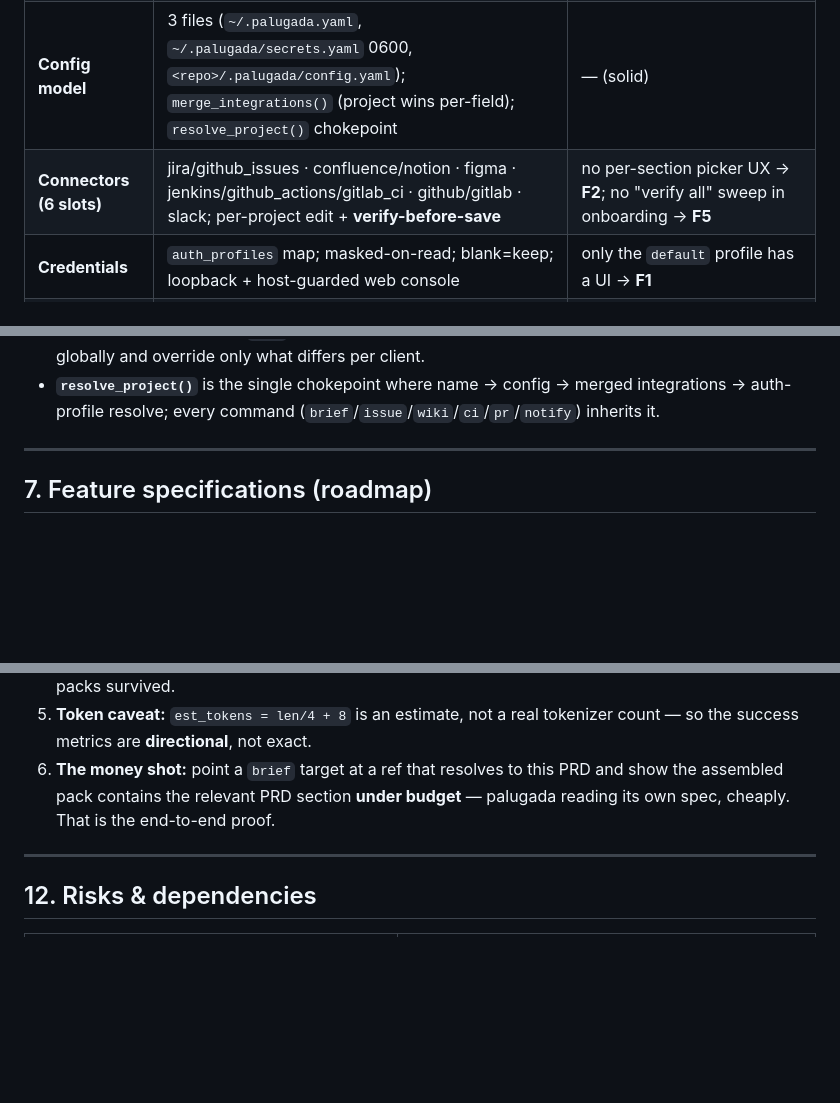
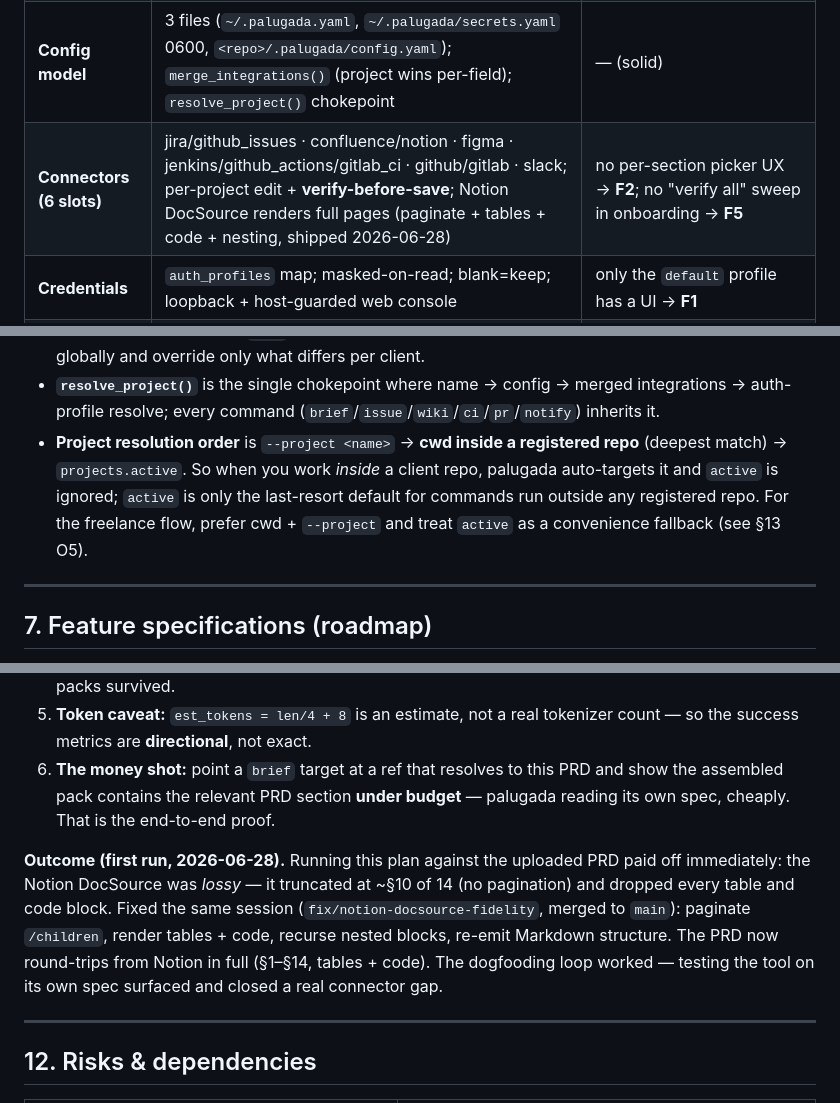
Before and after one commit to yudistirosaputro/palugada-cli, a Markdown page: docs/PRD-onboarding-connectors.md, 3 parts joined by grey strips. GitHub-like rendering; blank space fills up the shorter version.

Commit message:
docs(prd): correct project-resolution order + note Notion DocSource fix
- New PRD §6: spell out resolution order (--project → cwd-in-repo → active);
  active is a last-resort fallback, not a lock. Add §13 O5 to de-emphasize it.
- New PRD §4 + §11: Notion DocSource now renders full pages (paginate + tables
  + code + nesting); record the dogfooding outcome that surfaced & fixed it.
- Unified PRD §5.4: fix the active-project resolution order (cwd before active).

Co-Authored-By: Claude Opus 4.8 (1M context) <noreply@anthropic.com>

```diff
--- a/docs/PRD-onboarding-connectors.md
+++ b/docs/PRD-onboarding-connectors.md
@@ -116,7 +116,7 @@ in §7). The roadmap falls out of the right-hand column.
 | **Project init / scaffold** | offline `init`; registers project; `--agents auto` detects existing agent files | empty connector URLs; no guided wizard → **F2** |
 | **Skill generation** | profile-agnostic router skills + tool skills gated by integrations; `skills sync` expand-not-overwrite; Claude/Codex dirs + gemini/cursor guide; marker-block merge | no "re-sync into bound projects" nudge → **F4** |
 | **Config model** | 3 files (`~/.palugada.yaml`, `~/.palugada/secrets.yaml` 0600, `<repo>/.palugada/config.yaml`); `merge_integrations()` (project wins per-field); `resolve_project()` chokepoint | — (solid) |
-| **Connectors (6 slots)** | jira/github_issues · confluence/notion · figma · jenkins/github_actions/gitlab_ci · github/gitlab · slack; per-project edit + **verify-before-save** | no per-section picker UX → **F2**; no "verify all" sweep in onboarding → **F5** |
+| **Connectors (6 slots)** | jira/github_issues · confluence/notion · figma · jenkins/github_actions/gitlab_ci · github/gitlab · slack; per-project edit + **verify-before-save**; Notion DocSource renders full pages (paginate + tables + code + nesting, shipped 2026-06-28) | no per-section picker UX → **F2**; no "verify all" sweep in onboarding → **F5** |
 | **Credentials** | `auth_profiles` map; masked-on-read; blank=keep; loopback + host-guarded web console | only the `default` profile has a UI → **F1** |
 | **Profiles** | rust-cli / android-mvvm / flutter-bloc / kmp; `extends:` live inheritance; per-project convention overlay + `review_map` override; `profile new/list/validate/use` | `web-react` auto-detected but not on disk (🐞) → **F3** |
 | **Knowledge authoring** | web: create profile, add convention/recipe, flow editor, markdown import; CLI `convention add` / `recipe add` | import→validate→use not one guided path → **F4** |
@@ -179,6 +179,11 @@ docs, design, CI, git, chat come from).
   freelancer can set common wiring once globally and override only what differs per client.
 - **`resolve_project()`** is the single chokepoint where name → config → merged integrations →
   auth-profile resolve; every command (`brief`/`issue`/`wiki`/`ci`/`pr`/`notify`) inherits it.
+- **Project resolution order** is `--project <name>` → **cwd inside a registered repo** (deepest
+  match) → `projects.active`. So when you work *inside* a client repo, palugada auto-targets it
+  and `active` is ignored; `active` is only the last-resort default for commands run outside any
+  registered repo. For the freelance flow, prefer cwd + `--project` and treat `active` as a
+  convenience fallback (see §13 O5).
 
 ---
 
@@ -386,6 +391,14 @@ is **no wiki-corpus ingest** — fetching the PRD from Notion is a *live* `wiki
    assembled pack contains the relevant PRD section **under budget** — palugada reading its own
    spec, cheaply. That is the end-to-end proof.
 
+**Outcome (first run, 2026-06-28).** Running this plan against the uploaded PRD paid off
+immediately: the Notion DocSource was *lossy* — it truncated at ~§10 of 14 (no pagination) and
+dropped every table and code block. Fixed the same session (`fix/notion-docsource-fidelity`,
+merged to `main`): paginate `/children`, render tables + code, recurse nested blocks, re-emit
+Markdown structure. The PRD now round-trips from Notion in full (§1–§14, tables + code). The
+dogfooding loop worked — testing the tool on its own spec surfaced and closed a real connector
+gap.
+
 ---
 
 ## 12. Risks & dependencies
```
Also changed, not shown: other parts of docs/PRD-onboarding-connectors.md (+1 -0 lines).
